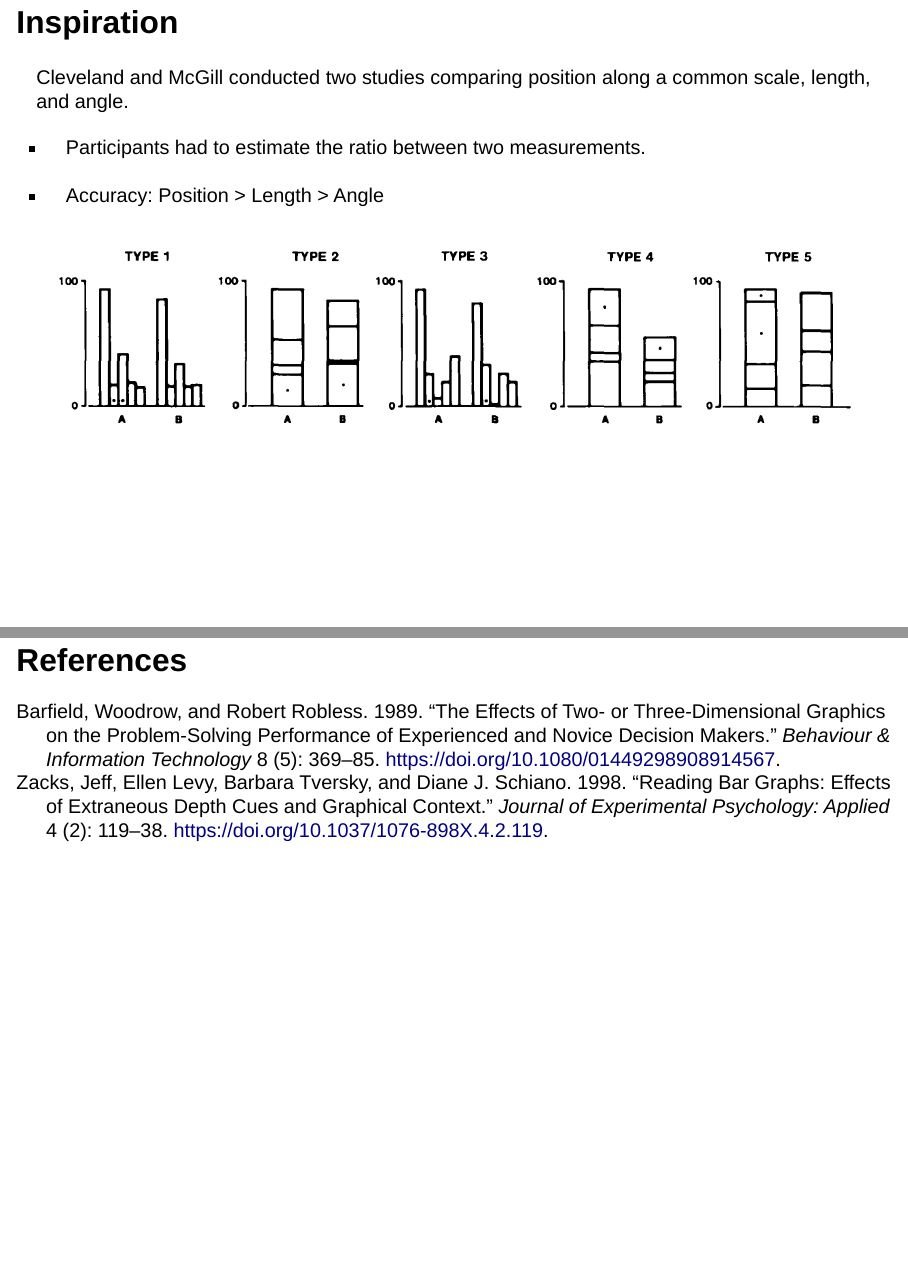
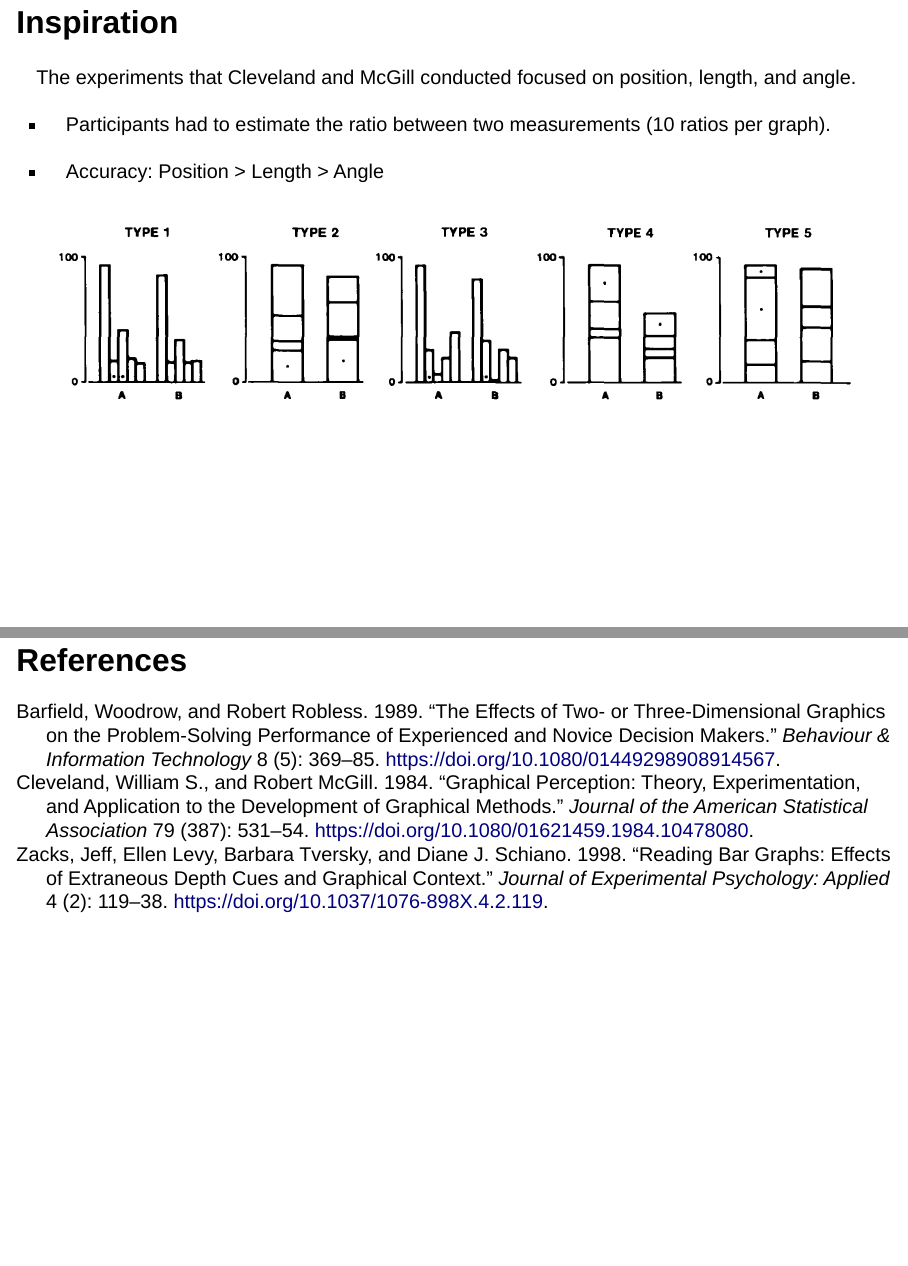
Before and after one commit to TWiedRW/2023-graphics-group-nov30, a Quarto document (presentation.qmd): pages 7 and 39 of 39, joined at a grey line. Rendered offline with R 4.5, knitr and Pandoc in place of Quarto, with nearby package versions; drawn as Slidy slides in place of the format the file asks for.

Commit message:
Small sentence layout changes

```diff
--- a/presentation.qmd
+++ b/presentation.qmd
@@ -33,10 +33,10 @@ In 1984, Cleveland and McGill conducted studies on elementary perceptual tasks (
 
 ## Inspiration
 
-Cleveland and McGill conducted two studies comparing position along a common scale, length, and angle.
+The experiments that Cleveland and McGill conducted focused on position, length, and angle.
 
 :::{.incremental}
-- Participants had to estimate the ratio between two measurements.
+- Participants had to estimate the ratio between two measurements (10 ratios per graph).
 
 - Accuracy: Position > Length > Angle
 :::
--- a/references.bib
+++ b/references.bib
@@ -1,3 +1,20 @@
+
+@article{cleveland_graphical_1984,
+	title = {Graphical {Perception}: {Theory}, {Experimentation}, and {Application} to the {Development} of {Graphical} {Methods}},
+	volume = {79},
+	issn = {0162-1459, 1537-274X},
+	shorttitle = {Graphical {Perception}},
+	url = {http://www.tandfonline.com/doi/abs/10.1080/01621459.1984.10478080},
+	doi = {10.1080/01621459.1984.10478080},
+	language = {en},
+	number = {387},
+	urldate = {2022-12-15},
+	journal = {Journal of the American Statistical Association},
+	author = {Cleveland, William S. and McGill, Robert},
+	month = sep,
+	year = {1984},
+	pages = {531--554},
+}
 
 @article{barfield_effects_1989,
 	title = {The effects of two- or three-dimensional graphics on the problem-solving performance of experienced and novice decision makers},
```
Also changed, not shown: presentation.qmd (10 more changed lines).
